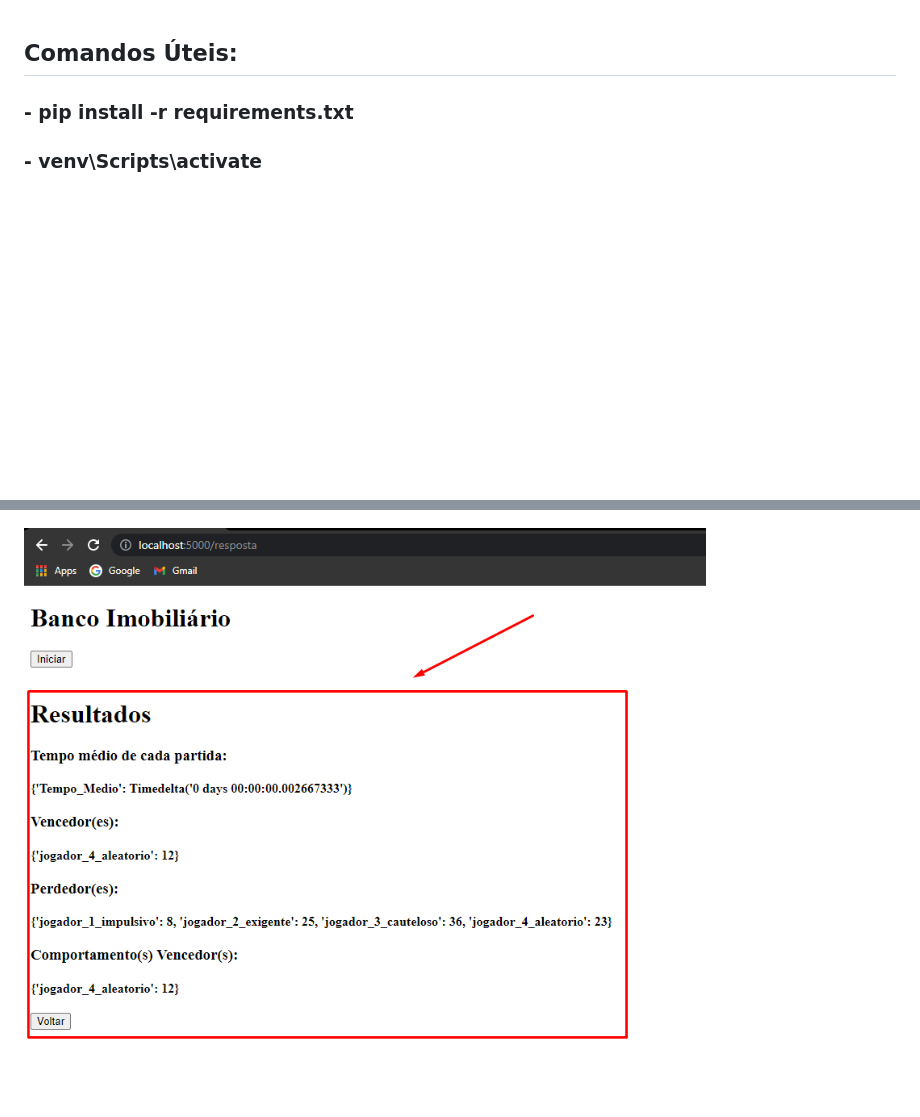
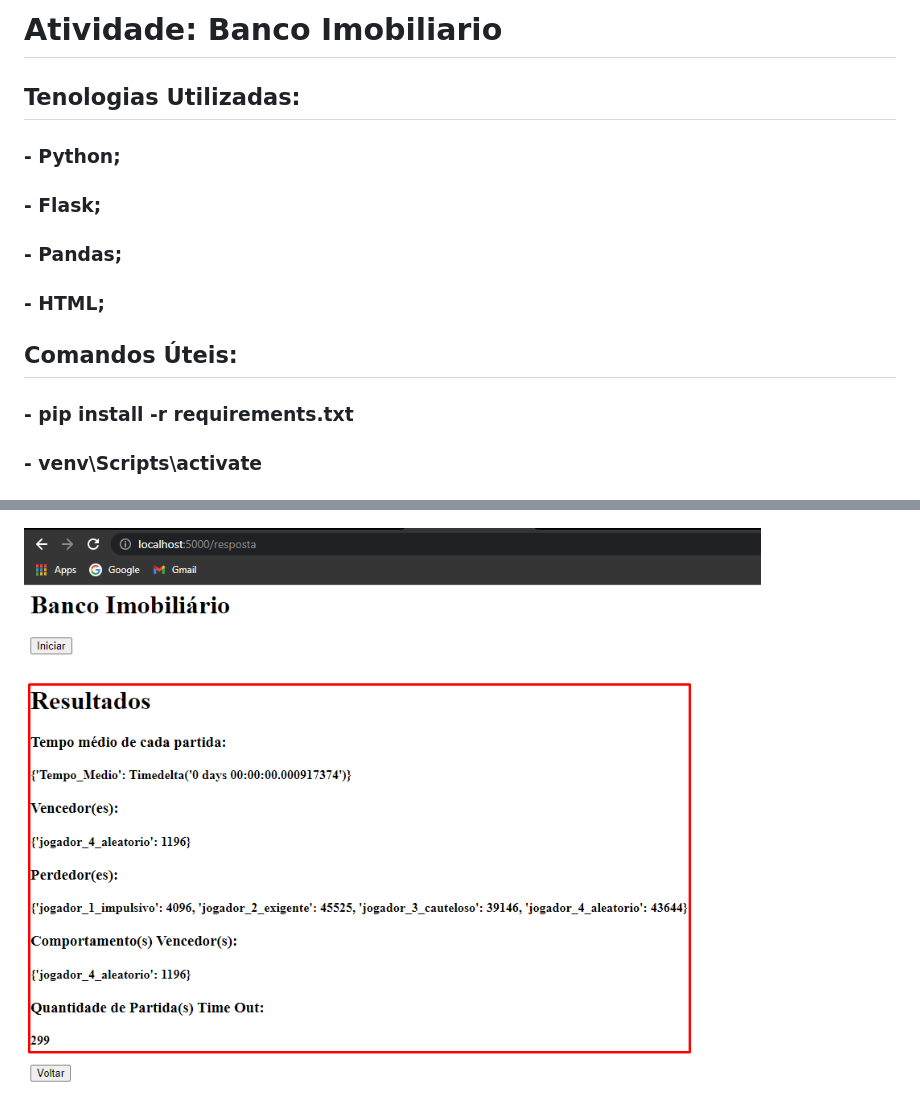
Before and after one commit to lucianonevesln/python_flask_banco_imobiliario, a Markdown page: README.md, 2 parts joined by grey strips. GitHub-like rendering; pictures changed too: static/Screenshot_2.png; blank space fills up the shorter version.

```diff
--- a/README.md
+++ b/README.md
@@ -1,3 +1,15 @@
+# Atividade: Banco Imobiliario
+
+## Tenologias Utilizadas:
+
+### - Python;
+
+### - Flask;
+
+### - Pandas;
+
+### - HTML;
+
 ## Comandos Úteis:
 
 ### - pip install -r requirements.txt
```
Also changed, not shown: static/Screenshot_3.png (added), 3 other files.
